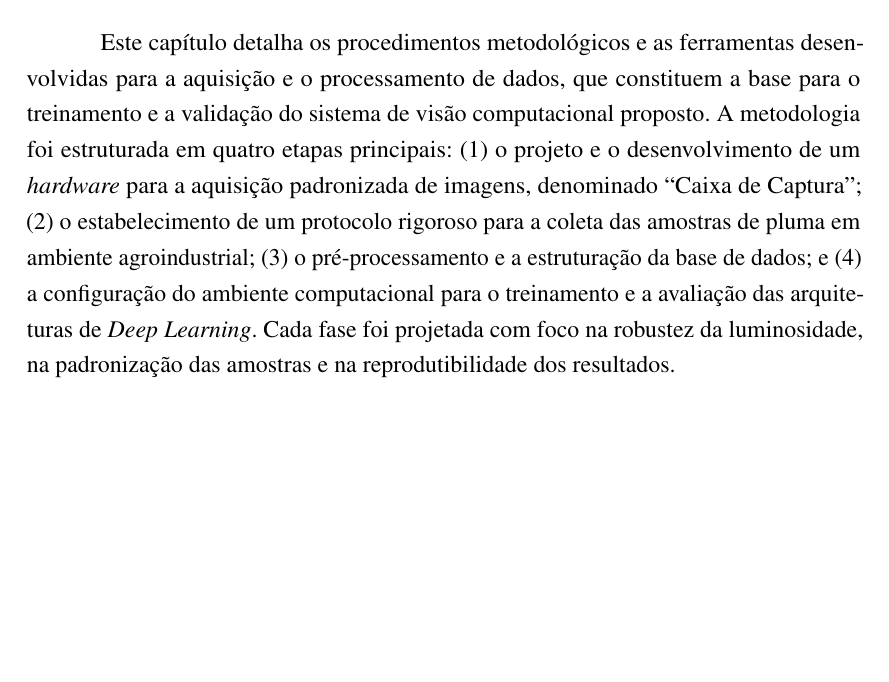
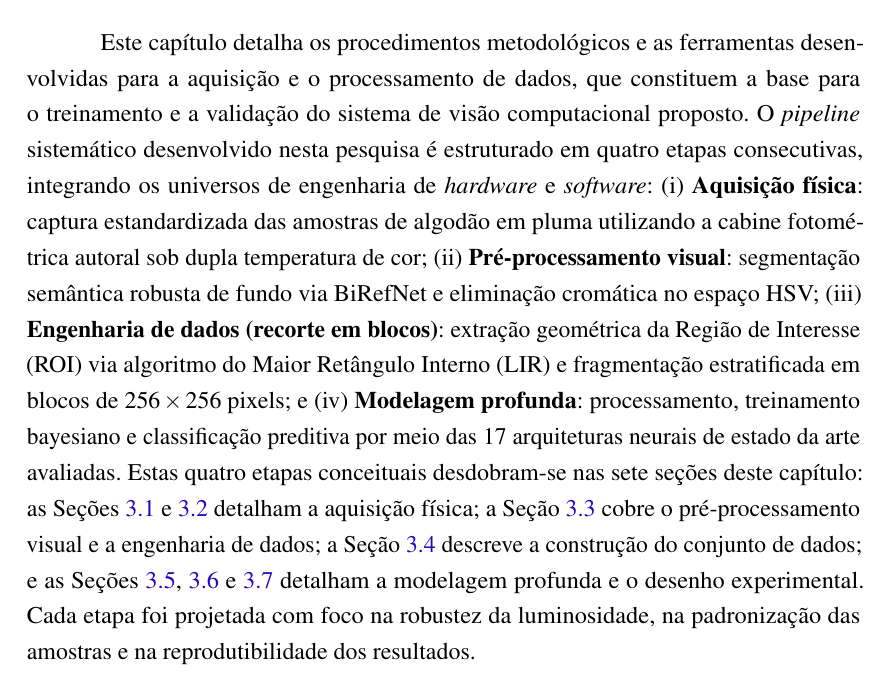
Before and after one commit to rodrigoqaz/mecai.dissertacao, a LaTeX thesis (dissertacao/main.tex, which reads dissertacao/tex/3_metodologia.tex): part of page 71 of 133 before the commit and part of page 71 of 135 after it, cut so that both start at the same text, the shorter picture padded with empty space. Compiled offline with pdfLaTeX.

Commit message:
revisão de texto: pipeline de 4 etapas (frentes i-iv) (p2.1)
Pilar 2, item 1 das correções da banca (correcoes_banca/p2.1_pipeline_4_etapas.md,
pág. 71): "havia uma incoerência indicando que o processo continha 3 etapas quando na
verdade ele é composto por 4 frentes de desenvolvimento".

- 3_metodologia.tex:3: reescreve o parágrafo de abertura adotando o agrupamento sugerido
  pela banca, centrado no fluxo de dados: (i) Aquisição física; (ii) Pré-processamento
  visual; (iii) Engenharia de dados (recorte em blocos); (iv) Modelagem profunda -
  substituindo o agrupamento anterior (hardware / protocolo / pré-processamento /
  ambiente computacional).
- Cada técnica nomeada na redação da banca foi conferida contra a metodologia real antes
  de entrar no parágrafo: BiRefNet e HSV (3.3_preprocessamento.tex), LIR e blocos de
  256x256 (3.3_preprocessamento.tex), 17 arquiteturas (3.5_selecao_modelos.tex: 4 ViT/Swin
  + 5 EfficientNet/ConvNeXt + 8 CNNs clássicas), treinamento bayesiano/Optuna/TPE
  (3.6_ambiente_treinamento.tex), dupla temperatura de cor 2800K/6000K
  (3.1_aquisicao_dados.tex).
- Frase-ponte acrescentada mapeando as 4 etapas conceituais às 7 seções do capítulo
  (\ref para as labels existentes, nenhuma renomeada).
- "Cada fase" -> "Cada etapa" no fechamento, evitando colisão com "Fase 1/2/3" do desenho
  experimental (§3.7, terminologia própria do p2.4).
- Sem conflito residual: "três estágios Bronze/Silver/Gold" (§3.3) e "três fases
  progressivas" (§3.7) são conceitos distintos das "quatro etapas" do pipeline; resumo/
  abstract e legenda de fig:pipeline_completo já coerentes, sem ajuste necessário.

Compila com latexmk (exit 0), sem referências indefinidas.

Co-Authored-By: Claude Sonnet 5 <noreply@anthropic.com>

```diff
--- a/dissertacao/tex/3_metodologia.tex
+++ b/dissertacao/tex/3_metodologia.tex
@@ -1,6 +1,6 @@
 %Revisando
 
-Este capítulo detalha os procedimentos metodológicos e as ferramentas desenvolvidas para a aquisição e o processamento de dados, que constituem a base para o treinamento e a validação do sistema de visão computacional proposto. A metodologia foi estruturada em quatro etapas principais: (1) o projeto e o desenvolvimento de um \textit{hardware} para a aquisição padronizada de imagens, denominado ``Caixa de Captura''; (2) o estabelecimento de um protocolo rigoroso para a coleta das amostras de pluma em ambiente agroindustrial; (3) o pré-processamento e a estruturação da base de dados; e (4) a configuração do ambiente computacional para o treinamento e a avaliação das arquiteturas de \textit{Deep Learning}. Cada fase foi projetada com foco na robustez da luminosidade, na padronização das amostras e na reprodutibilidade dos resultados.
+Este capítulo detalha os procedimentos metodológicos e as ferramentas desenvolvidas para a aquisição e o processamento de dados, que constituem a base para o treinamento e a validação do sistema de visão computacional proposto. O \textit{pipeline} sistemático desenvolvido nesta pesquisa é estruturado em quatro etapas consecutivas, integrando os universos de engenharia de \textit{hardware} e \textit{software}: (i) \textbf{Aquisição física}: captura estandardizada das amostras de algodão em pluma utilizando a cabine fotométrica autoral sob dupla temperatura de cor; (ii) \textbf{Pré-processamento visual}: segmentação semântica robusta de fundo via BiRefNet e eliminação cromática no espaço HSV; (iii) \textbf{Engenharia de dados (recorte em blocos)}: extração geométrica da Região de Interesse (ROI) via algoritmo do Maior Retângulo Interno (LIR) e fragmentação estratificada em blocos de $256 \times 256$ pixels; e (iv) \textbf{Modelagem profunda}: processamento, treinamento bayesiano e classificação preditiva por meio das 17 arquiteturas neurais de estado da arte avaliadas. Estas quatro etapas conceituais desdobram-se nas sete seções deste capítulo: as Seções \ref{sec:sistema_aquisicao} e \ref{sec:protocolo_coleta} detalham a aquisição física; a Seção \ref{sec:prepdados} cobre o pré-processamento visual e a engenharia de dados; a Seção \ref{sec:conjunto_dados} descreve a construção do conjunto de dados; e as Seções \ref{sec:modelos}, \ref{sec:ambiente_treinamento} e \ref{sec:desenho_experimental} detalham a modelagem profunda e o desenho experimental. Cada etapa foi projetada com foco na robustez da luminosidade, na padronização das amostras e na reprodutibilidade dos resultados.
 
 
 \section{Desenvolvimento do Equipamento de Coleta de Imagens}
```
